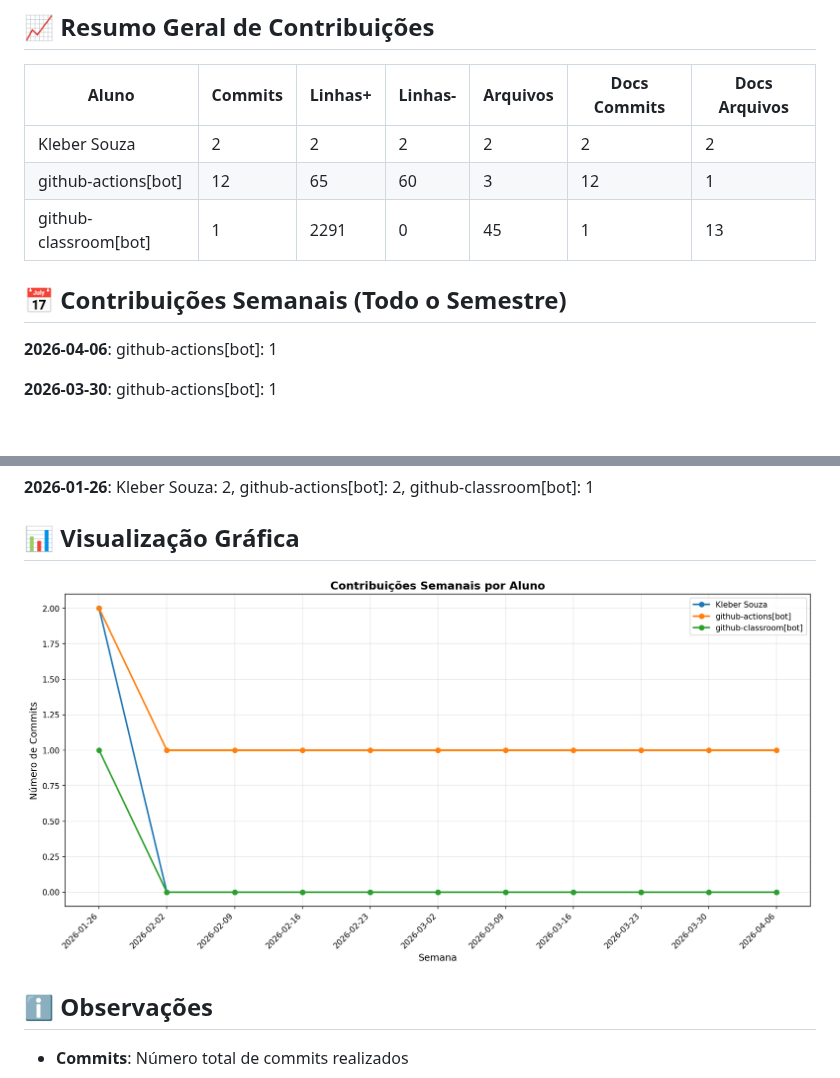
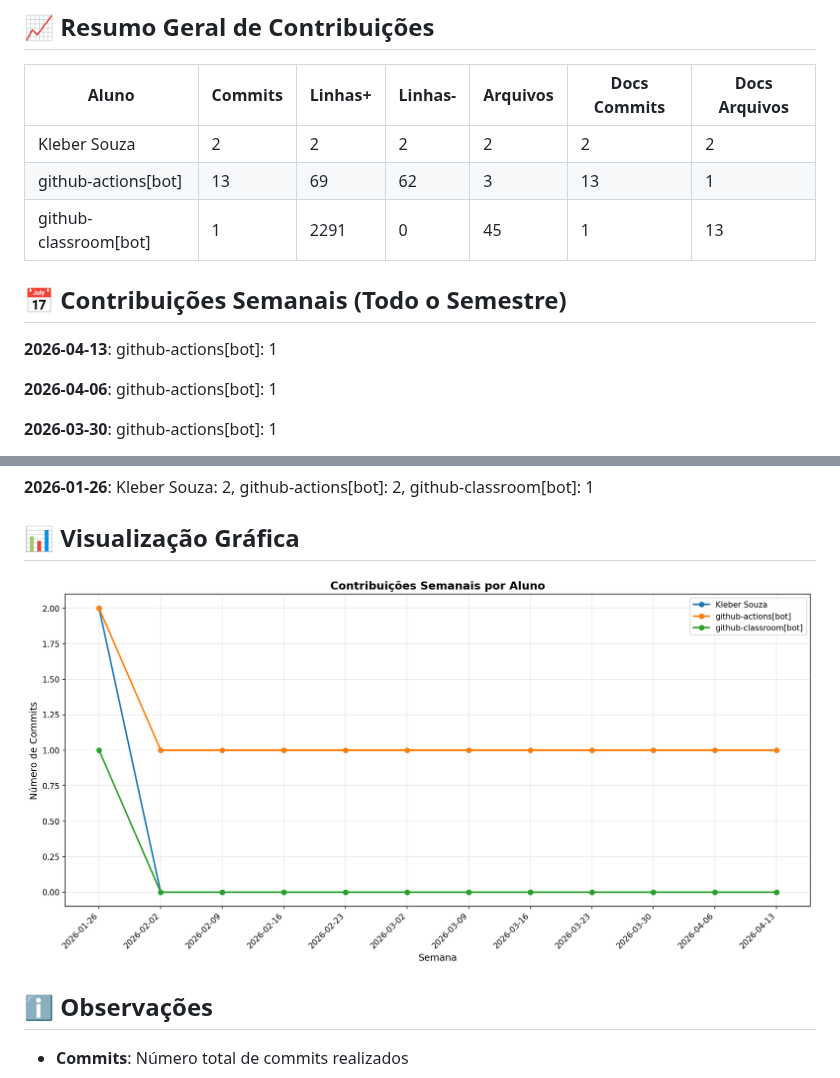
Before and after one commit to ProfKleberSouza/teste-3-teste-3, a Markdown page: docs/CONTRIBUTION_REPORT.md, 2 parts joined by grey strips. Rendered like a GitHub page; pictures changed too: docs/img/contribution-weekly.png; blank space fills up the shorter version.

Commit message:
📊 Atualizar relatório de contribuições [skip ci]

```diff
--- a/docs/CONTRIBUTION_REPORT.md
+++ b/docs/CONTRIBUTION_REPORT.md
@@ -9,11 +9,13 @@
 | Aluno                 |   Commits |   Linhas+ |   Linhas- |   Arquivos |   Docs Commits |   Docs Arquivos |
 |-----------------------|-----------|-----------|-----------|------------|----------------|-----------------|
 | Kleber Souza          |         2 |         2 |         2 |          2 |              2 |               2 |
-| github-actions[bot]   |        12 |        65 |        60 |          3 |             12 |               1 |
+| github-actions[bot]   |        13 |        69 |        62 |          3 |             13 |               1 |
 | github-classroom[bot] |         1 |      2291 |         0 |         45 |              1 |              13 |
 
 
 ## 📅 Contribuições Semanais (Todo o Semestre)
+
+**2026-04-13**: github-actions[bot]: 1
 
 **2026-04-06**: github-actions[bot]: 1
 
```
Also changed, not shown: other parts of docs/CONTRIBUTION_REPORT.md (+1 -1 lines), docs/img/contribution-total.png.
